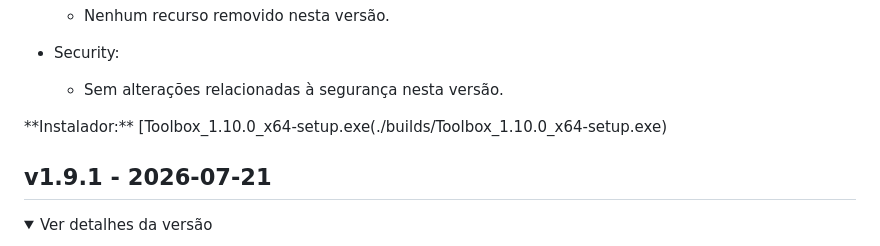
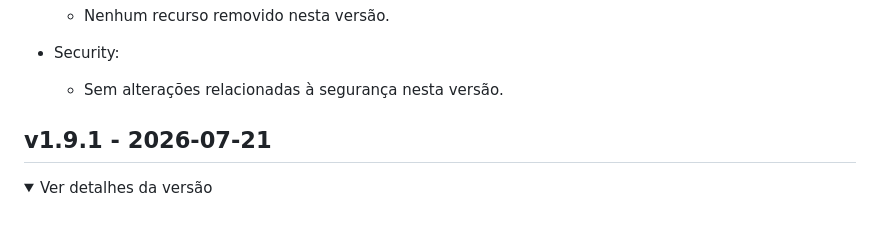
Before and after one commit to rodrigolessadev/toolbox, a Markdown page: releases.md, the part around one of its changes. Drawn GitHub-style; folded sections open; blank space fills up the shorter version.

```diff
--- a/releases.md
+++ b/releases.md
@@ -27,7 +27,7 @@
   - Sem alterações relacionadas à segurança nesta versão.
 
 </details>
-**Instalador:** [Toolbox_1.10.0_x64-setup.exe(./builds/Toolbox_1.10.0_x64-setup.exe)
+
 
 ## v1.9.1 - 2026-07-21
 
```
Also changed, not shown: other parts of releases.md (+1 -1 lines).
